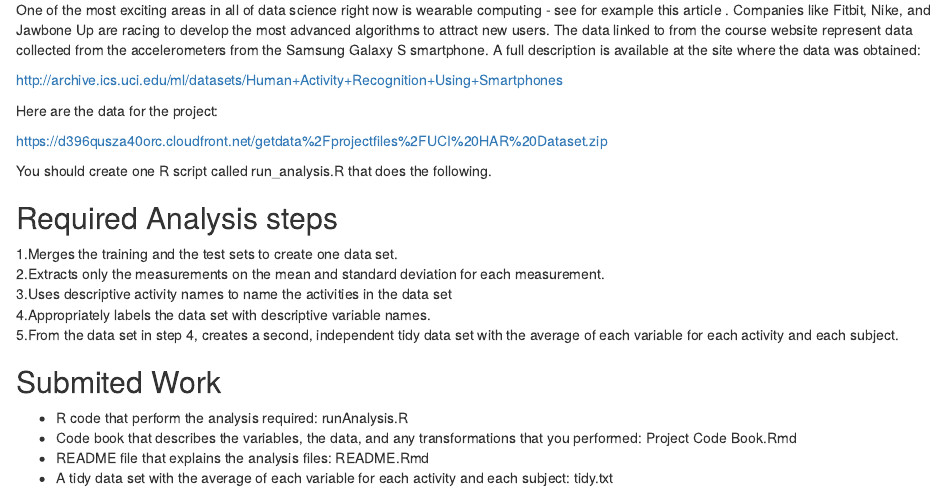
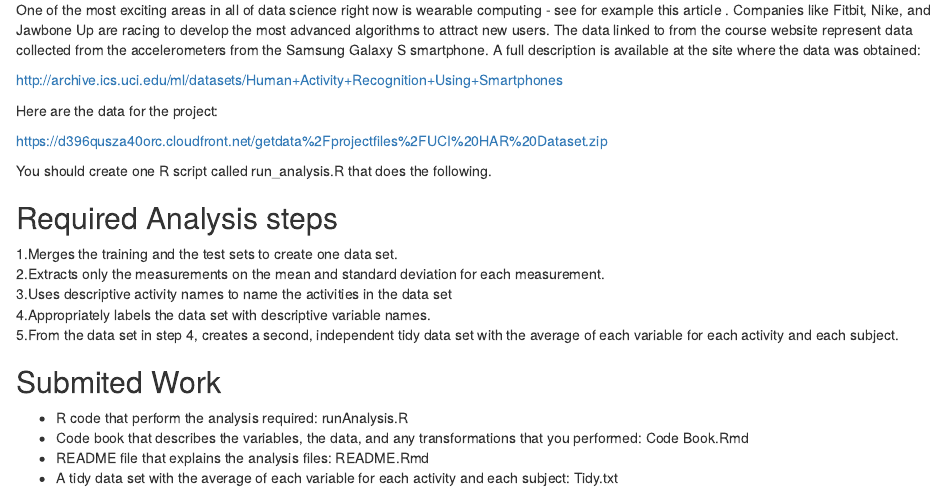
Before and after one commit to ahaReally/GettingCleaningCourseProject, an R Markdown document (README.Rmd): the page in a window 1100 px wide, from 500 px down. Rendered offline with R 4.5, knitr and Pandoc, with nearby package versions.

Commit message:
Getting and Cleaning Data Course Project Update

```diff
--- a/README.Rmd
+++ b/README.Rmd
@@ -36,6 +36,6 @@ You should create one R script called run_analysis.R that does the following.
 
 ## Submited Work
 * R code that perform the analysis required: runAnalysis.R
-* Code book that describes the variables, the data, and any transformations that you performed: Project Code Book.Rmd
+* Code book that describes the variables, the data, and any transformations that you performed: Code Book.Rmd
 * README file that explains the analysis files: README.Rmd
-* A tidy data set with the average of each variable for each activity and each subject: tidy.txt
+* A tidy data set with the average of each variable for each activity and each subject: Tidy.txt
```
Also changed, not shown: Code Book.Rmd (+0 -1 lines), ranAnalysis.R (renamed from ran_Analysis.R).
